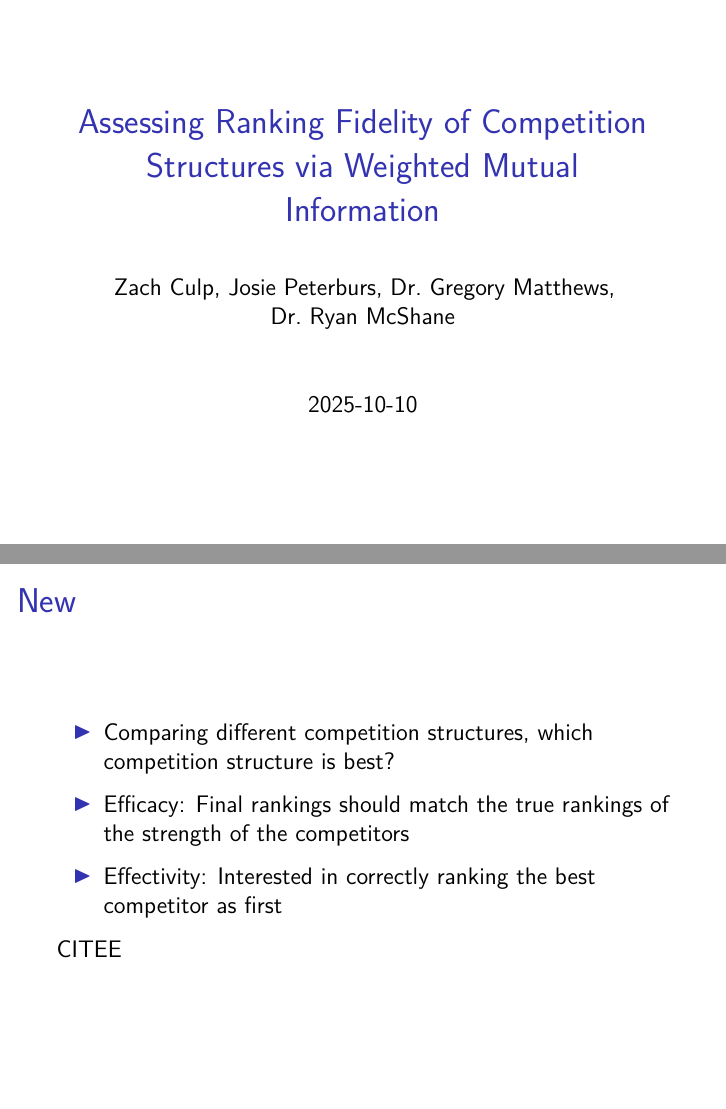
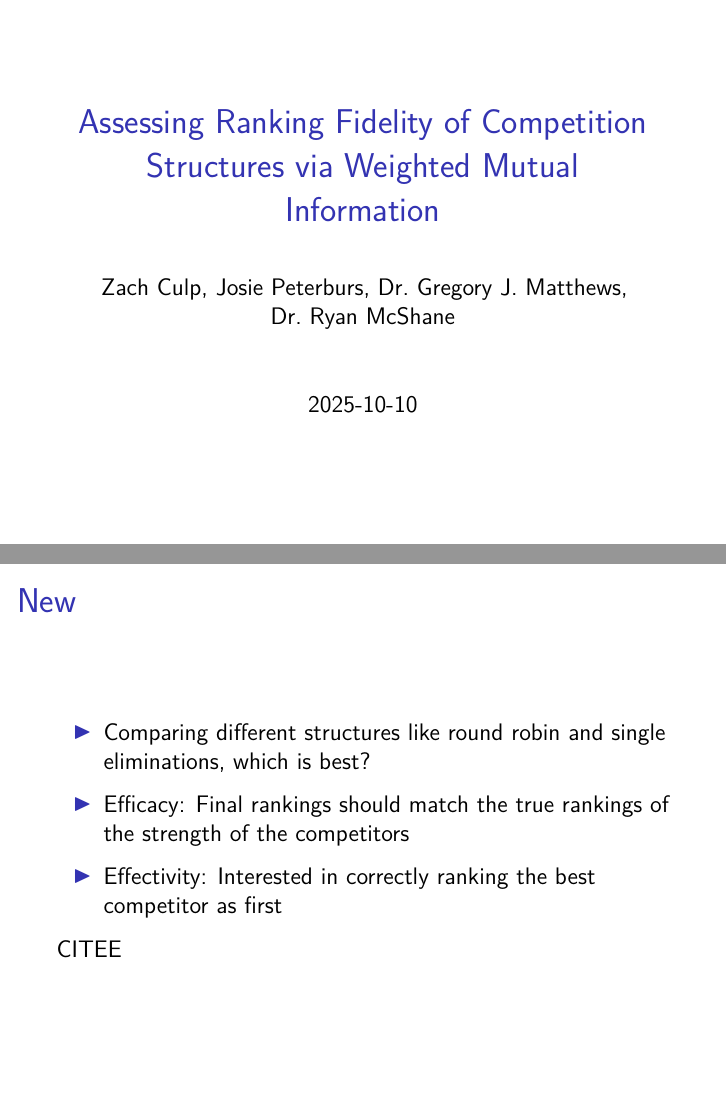
Before and after one commit to gjm112/tournaments, an R Markdown document (CMSAC_presentation.Rmd): pages 1 and 4 of 18, joined at a grey line. Rendered offline with R 4.5, knitr and Pandoc, then LaTeX, with nearby package versions; some code elsewhere in the file could not run offline.

Commit message:
new intro slides draft

```diff
--- a/CMSAC_presentation.Rmd
+++ b/CMSAC_presentation.Rmd
@@ -1,6 +1,6 @@
 ---
 title: "Assessing Ranking Fidelity of Competition Structures via Weighted Mutual Information"
-author: "Zach Culp, Josie Peterburs, Dr. Gregory Matthews, Dr. Ryan McShane"
+author: "Zach Culp, Josie Peterburs, Dr. Gregory J. Matthews, Dr. Ryan McShane"
 date: "`r Sys.Date()`"
 bibliography: references.bib
 fontsize: 12pt
@@ -44,7 +44,7 @@ with the usage of theta or calling it true rank/true strength. -->
 
 ## New
 
-- Comparing different competition structures, which competition structure is best?
+- Comparing different structures like round robin and single eliminations, which is best?
 
 - Efficacy: Final rankings should match the true rankings of the strength of the competitors
 
```
